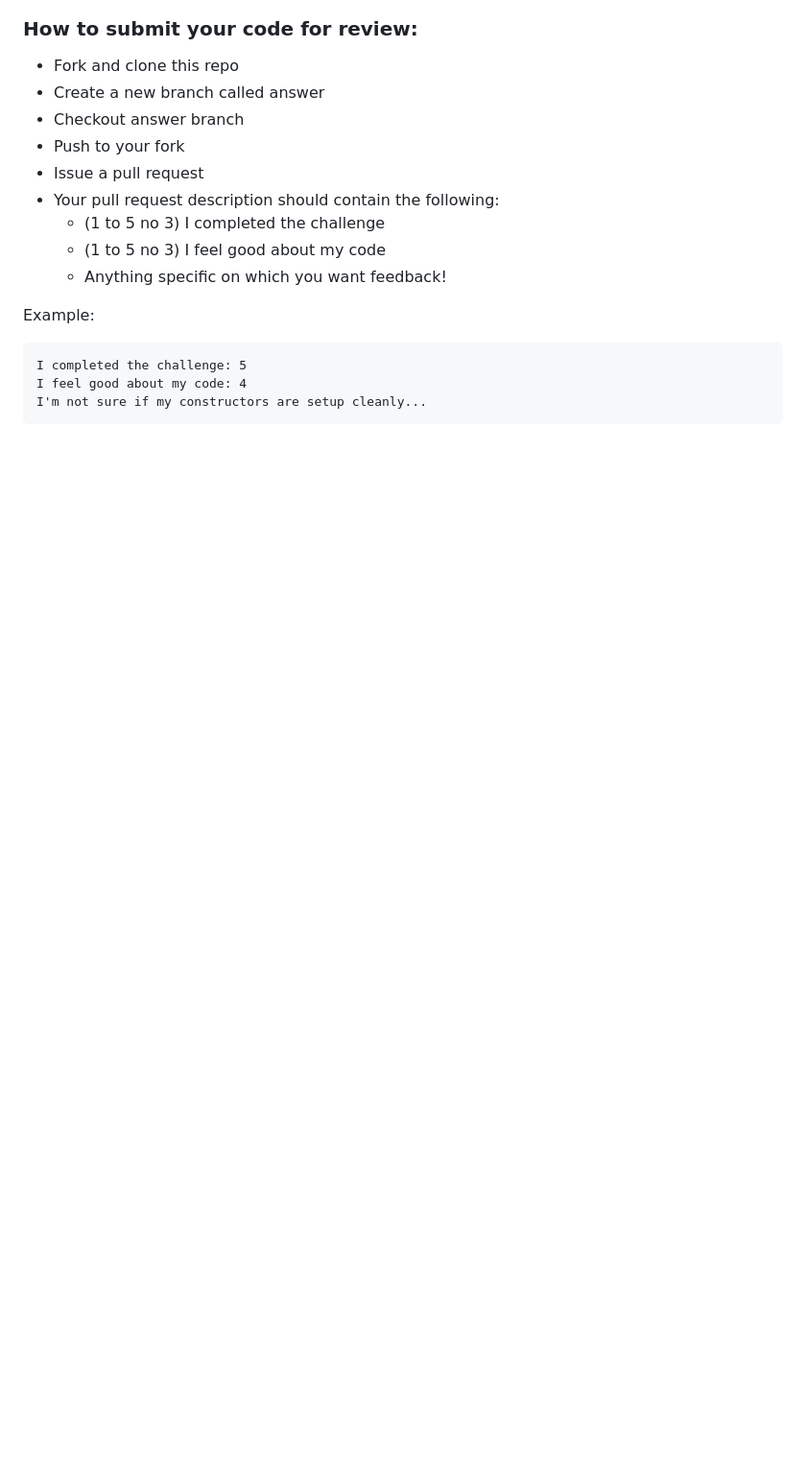
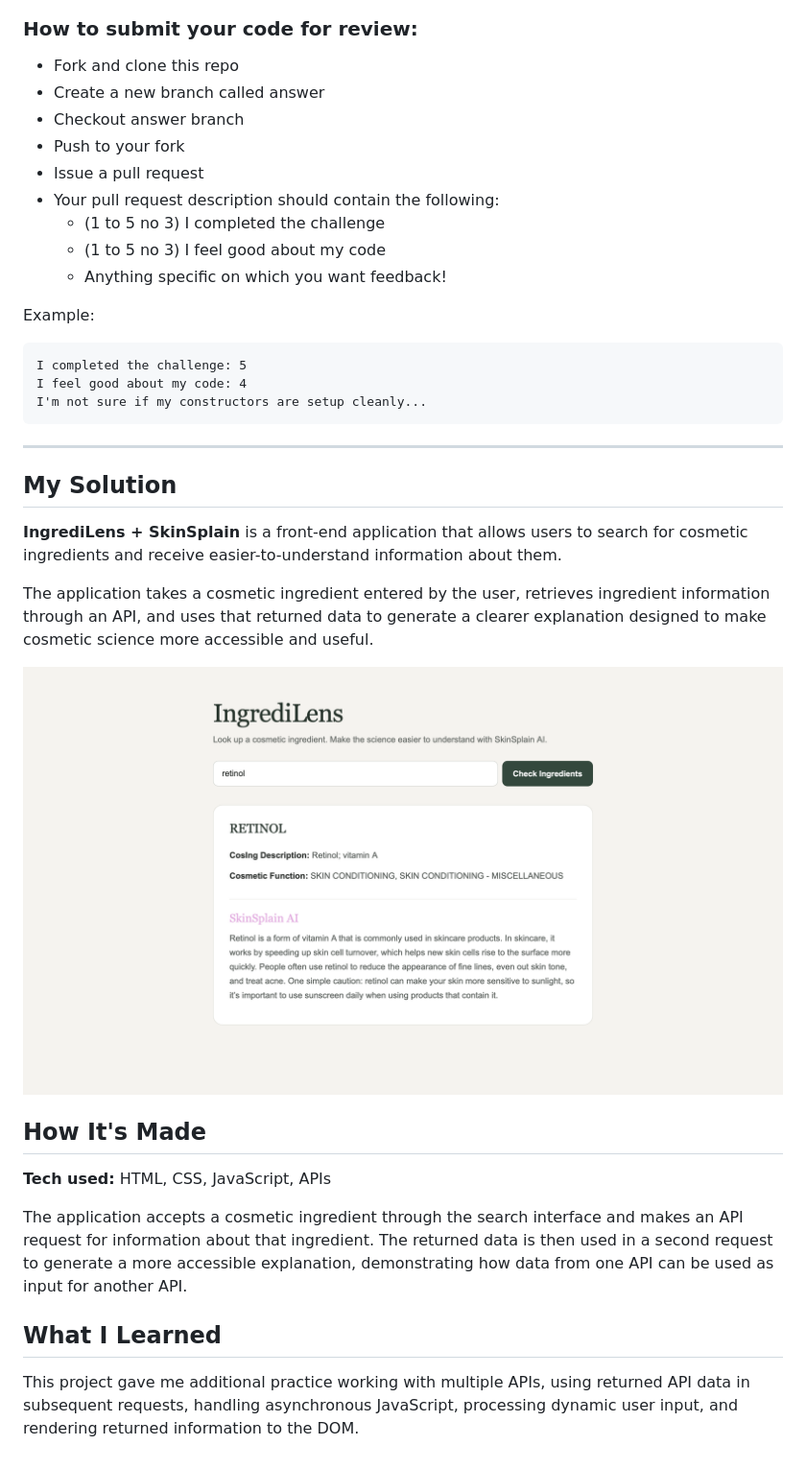
Before and after one commit to Resilient-Labs/complex-api-med-spa, a Markdown page: README.md, the part around the change. Shown at 96% size. Rendered like a GitHub page; pictures changed too: img/ingredilens-skinsplain.png (added); blank space fills up the shorter version.

Commit message:
Complete Med Spa API project

````diff
--- a/README.md
+++ b/README.md
@@ -20,3 +20,23 @@ I completed the challenge: 5
 I feel good about my code: 4
 I'm not sure if my constructors are setup cleanly...
 ```
+
+---
+
+## My Solution
+
+**IngrediLens + SkinSplain** is a front-end application that allows users to search for cosmetic ingredients and receive easier-to-understand information about them.
+
+The application takes a cosmetic ingredient entered by the user, retrieves ingredient information through an API, and uses that returned data to generate a clearer explanation designed to make cosmetic science more accessible and useful.
+
+![IngrediLens + SkinSplain](img/ingredilens-skinsplain.png)
+
+## How It's Made
+
+**Tech used:** HTML, CSS, JavaScript, APIs
+
+The application accepts a cosmetic ingredient through the search interface and makes an API request for information about that ingredient. The returned data is then used in a second request to generate a more accessible explanation, demonstrating how data from one API can be used as input for another API.
+
+## What I Learned
+
+This project gave me additional practice working with multiple APIs, using returned API data in subsequent requests, handling asynchronous JavaScript, processing dynamic user input, and rendering returned information to the DOM.
````
Also changed, not shown: 6 other files.
